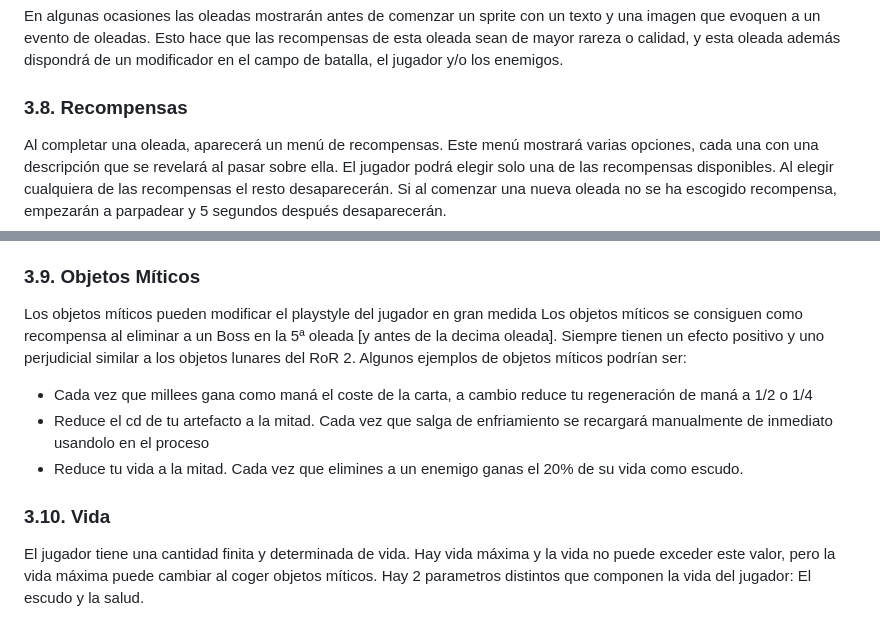
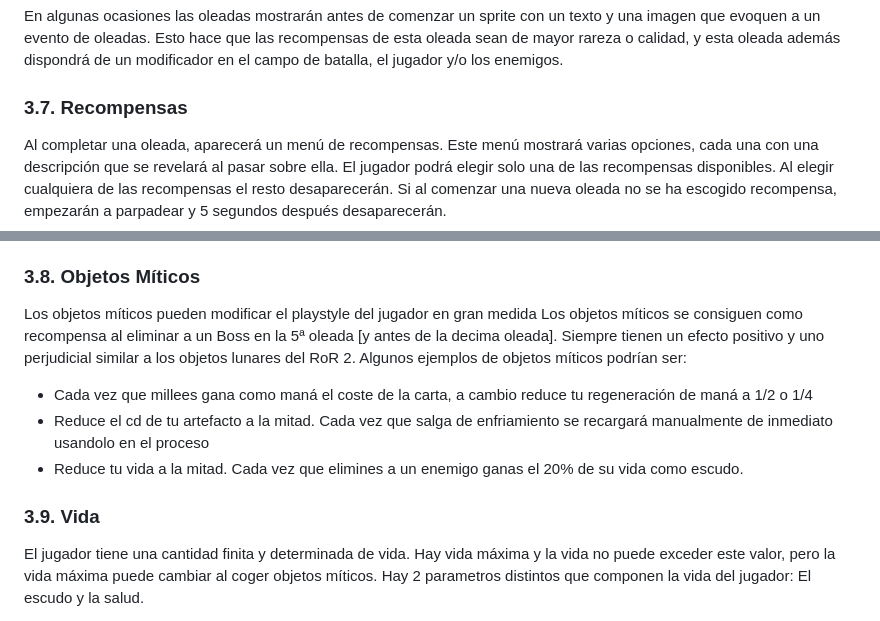
Before and after one commit to IzanDeVegaLopez/CrazyPawPals, a Markdown page: README.md, 2 parts joined by grey strips. Drawn GitHub-style.

```diff
--- a/README.md
+++ b/README.md
@@ -176,7 +181,7 @@ Durante esta fase el cooldown del disparo del jugador se vuelve 0 y la recarga d
 En algunas ocasiones las oleadas mostrarán antes de comenzar un sprite con un texto y una imagen que evoquen a un evento de oleadas. Esto hace que las recompensas de esta oleada sean de mayor rareza o calidad, y esta oleada además dispondrá de un modificador en el campo de batalla, el jugador y/o los enemigos.
 
 
-### 3.8. Recompensas
+### 3.7. Recompensas
 
 Al completar una oleada, aparecerá un menú de recompensas. Este menú mostrará varias opciones, cada una con una descripción que se revelará al pasar sobre ella. El jugador podrá elegir solo una de las recompensas disponibles. Al elegir cualquiera de las recompensas el resto desaparecerán.
 Si al comenzar una nueva oleada no se ha escogido recompensa, empezarán a parpadear y 5 segundos después desaparecerán.
@@ -208,7 +213,7 @@ Aparecerán 3 recompensas de Boss adicionales con otro color. En este caso podem
 - *Objetos Míticos:* Otorga estadísticas o pasivas que modifican en gran medida como funcionará la build del jugador. Se consiguen como recompensas al eliminar a un Boss.
 
 
-### 3.9. Objetos Míticos
+### 3.8. Objetos Míticos
 Los objetos míticos pueden modificar el playstyle del jugador en gran medida
 Los objetos míticos se consiguen como recompensa al eliminar a un Boss en la 5ª oleada [y antes de la decima oleada].
 Siempre tienen un efecto positivo y uno perjudicial similar a los objetos lunares del RoR 2.
@@ -217,7 +222,7 @@ Algunos ejemplos de objetos míticos podrían ser:
 - Reduce el cd de tu artefacto a la mitad. Cada vez que salga de enfriamiento se recargará manualmente de inmediato usandolo en el proceso
 - Reduce tu vida a la mitad. Cada vez que elimines a un enemigo ganas el 20% de su vida como escudo.
 
-### 3.10. Vida
+### 3.9. Vida
 El jugador tiene una cantidad finita y determinada de vida. Hay vida máxima y la vida no puede exceder este valor, pero la vida máxima puede cambiar al coger objetos míticos.
 Hay 2 parametros distintos que componen la vida del jugador: El escudo y la salud.
 - *Escudo:* El jugador no tiene escudo de base, pero lo puede obtener con objetos, cartas o armas. El escudo se reduce en 1, 2 veces por segundo. Al recibir daño primero se sustrae el daño de este, y el daño excesivo pasa a hacer daño a la vida.
```
Also changed, not shown: other parts of README.md (+26 -16 lines).
